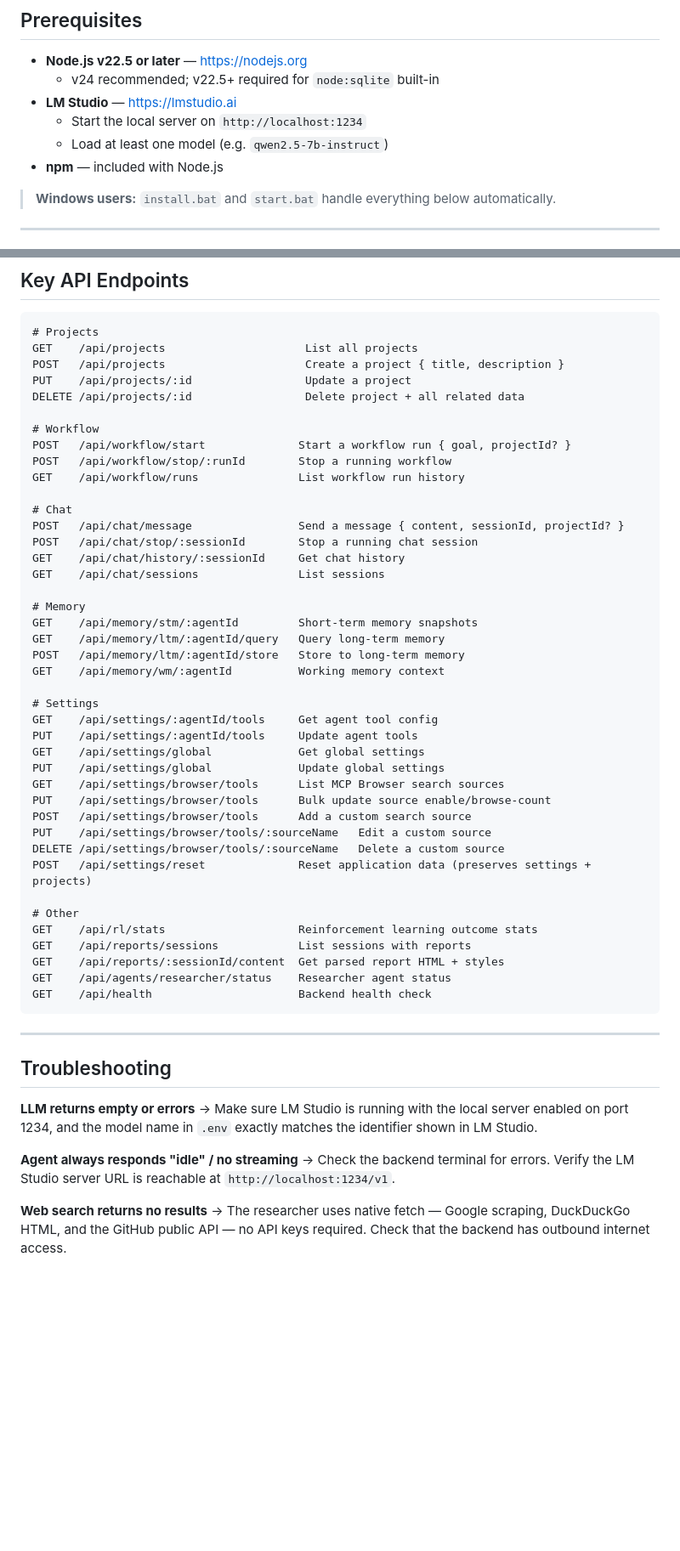
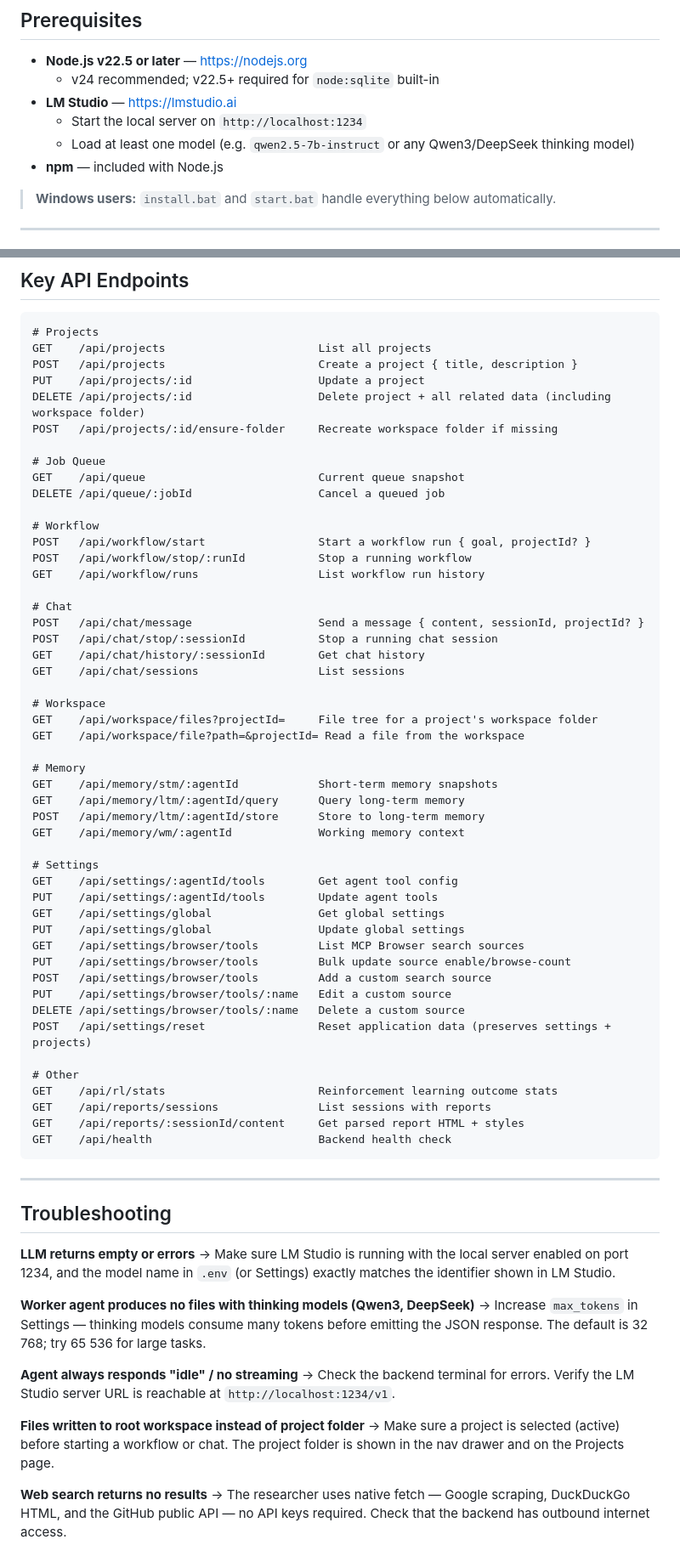
Before and after one commit to artapon/starter-agent, a Markdown page: README.md, 2 parts joined by grey strips. Shown at 85% size. Drawn GitHub-style; blank space fills up the shorter version.

````diff
--- a/README.md
+++ b/README.md
@@ -131,7 +161,7 @@ Sources are fully configurable from **Settings → MCP Browser**: enable/disable
   - v24 recommended; v22.5+ required for `node:sqlite` built-in
 - **LM Studio** — [https://lmstudio.ai](https://lmstudio.ai)
   - Start the local server on `http://localhost:1234`
-  - Load at least one model (e.g. `qwen2.5-7b-instruct`)
+  - Load at least one model (e.g. `qwen2.5-7b-instruct` or any Qwen3/DeepSeek thinking model)
 - **npm** — included with Node.js
 
 > **Windows users:** `install.bat` and `start.bat` handle everything below automatically.
@@ -245,46 +289,54 @@ cd frontend && npm run dev
 
 ```
 # Projects
-GET    /api/projects                     List all projects
-POST   /api/projects                     Create a project { title, description }
-PUT    /api/projects/:id                 Update a project
-DELETE /api/projects/:id                 Delete project + all related data
+GET    /api/projects                       List all projects
+POST   /api/projects                       Create a project { title, description }
+PUT    /api/projects/:id                   Update a project
+DELETE /api/projects/:id                   Delete project + all related data (including workspace folder)
+POST   /api/projects/:id/ensure-folder     Recreate workspace folder if missing
+
+# Job Queue
+GET    /api/queue                          Current queue snapshot
+DELETE /api/queue/:jobId                   Cancel a queued job
 
 # Workflow
-POST   /api/workflow/start              Start a workflow run { goal, projectId? }
-POST   /api/workflow/stop/:runId        Stop a running workflow
-GET    /api/workflow/runs               List workflow run history
+POST   /api/workflow/start                 Start a workflow run { goal, projectId? }
+POST   /api/workflow/stop/:runId           Stop a running workflow
+GET    /api/workflow/runs                  List workflow run history
 
 # Chat
-POST   /api/chat/message                Send a message { content, sessionId, projectId? }
-POST   /api/chat/stop/:sessionId        Stop a running chat session
-GET    /api/chat/history/:sessionId     Get chat history
-GET    /api/chat/sessions               List sessions
+POST   /api/chat/message                   Send a message { content, sessionId, projectId? }
+POST   /api/chat/stop/:sessionId           Stop a running chat session
+GET    /api/chat/history/:sessionId        Get chat history
+GET    /api/chat/sessions                  List sessions
+
+# Workspace
+GET    /api/workspace/files?projectId=     File tree for a project's workspace folder
+GET    /api/workspace/file?path=&projectId= Read a file from the workspace
 
 # Memory
-GET    /api/memory/stm/:agentId         Short-term memory snapshots
-GET    /api/memory/ltm/:agentId/query   Query long-term memory
-POST   /api/memory/ltm/:agentId/store   Store to long-term memory
-GET    /api/memory/wm/:agentId          Working memory context
+GET    /api/memory/stm/:agentId            Short-term memory snapshots
+GET    /api/memory/ltm/:agentId/query      Query long-term memory
+POST   /api/memory/ltm/:agentId/store      Store to long-term memory
+GET    /api/memory/wm/:agentId             Working memory context
 
 # Settings
-GET    /api/settings/:agentId/tools     Get agent tool config
-PUT    /api/settings/:agentId/tools     Update agent tools
-GET    /api/settings/global             Get global settings
-PUT    /api/settings/global             Update global settings
-GET    /api/settings/browser/tools      List MCP Browser search sources
-PUT    /api/settings/browser/tools      Bulk update source enable/browse-count
-POST   /api/settings/browser/tools      Add a custom search source
-PUT    /api/settings/browser/tools/:sourceName   Edit a custom source
-DELETE /api/settings/browser/tools/:sourceName   Delete a custom source
-POST   /api/settings/reset              Reset application data (preserves settings + projects)
+GET    /api/settings/:agentId/tools        Get agent tool config
+PUT    /api/settings/:agentId/tools        Update agent tools
+GET    /api/settings/global                Get global settings
+PUT    /api/settings/global                Update global settings
+GET    /api/settings/browser/tools         List MCP Browser search sources
+PUT    /api/settings/browser/tools         Bulk update source enable/browse-count
+POST   /api/settings/browser/tools         Add a custom search source
+PUT    /api/settings/browser/tools/:name   Edit a custom source
+DELETE /api/settings/browser/tools/:name   Delete a custom source
+POST   /api/settings/reset                 Reset application data (preserves settings + projects)
 
 # Other
-GET    /api/rl/stats                    Reinforcement learning outcome stats
-GET    /api/reports/sessions            List sessions with reports
-GET    /api/reports/:sessionId/content  Get parsed report HTML + styles
-GET    /api/agents/researcher/status    Researcher agent status
-GET    /api/health                      Backend health check
+GET    /api/rl/stats                       Reinforcement learning outcome stats
+GET    /api/reports/sessions               List sessions with reports
+GET    /api/reports/:sessionId/content     Get parsed report HTML + styles
+GET    /api/health                         Backend health check
 ```
 
 ---
@@ -292,10 +344,16 @@ GET    /api/health                      Backend health check
 ## Troubleshooting
 
 **LLM returns empty or errors**
-→ Make sure LM Studio is running with the local server enabled on port 1234, and the model name in `.env` exactly matches the identifier shown in LM Studio.
+→ Make sure LM Studio is running with the local server enabled on port 1234, and the model name in `.env` (or Settings) exactly matches the identifier shown in LM Studio.
+
+**Worker agent produces no files with thinking models (Qwen3, DeepSeek)**
+→ Increase `max_tokens` in Settings — thinking models consume many tokens before emitting the JSON response. The default is 32 768; try 65 536 for large tasks.
 
 **Agent always responds "idle" / no streaming**
 → Check the backend terminal for errors. Verify the LM Studio server URL is reachable at `http://localhost:1234/v1`.
+
+**Files written to root workspace instead of project folder**
+→ Make sure a project is selected (active) before starting a workflow or chat. The project folder is shown in the nav drawer and on the Projects page.
 
 **Web search returns no results**
 → The researcher uses native fetch — Google scraping, DuckDuckGo HTML, and the GitHub public API — no API keys required. Check that the backend has outbound internet access.
````
Also changed, not shown: other parts of README.md (+70 -23 lines).
